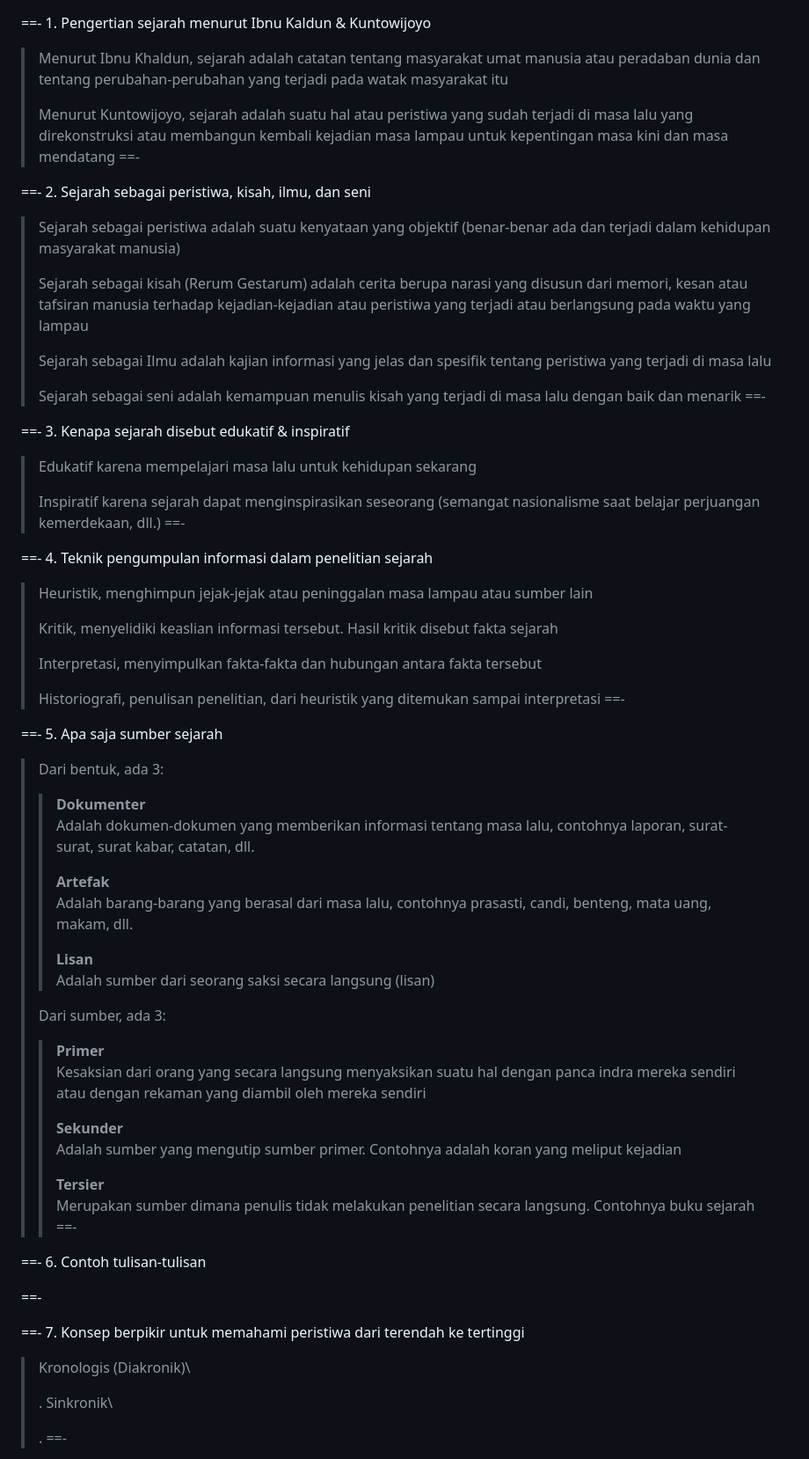
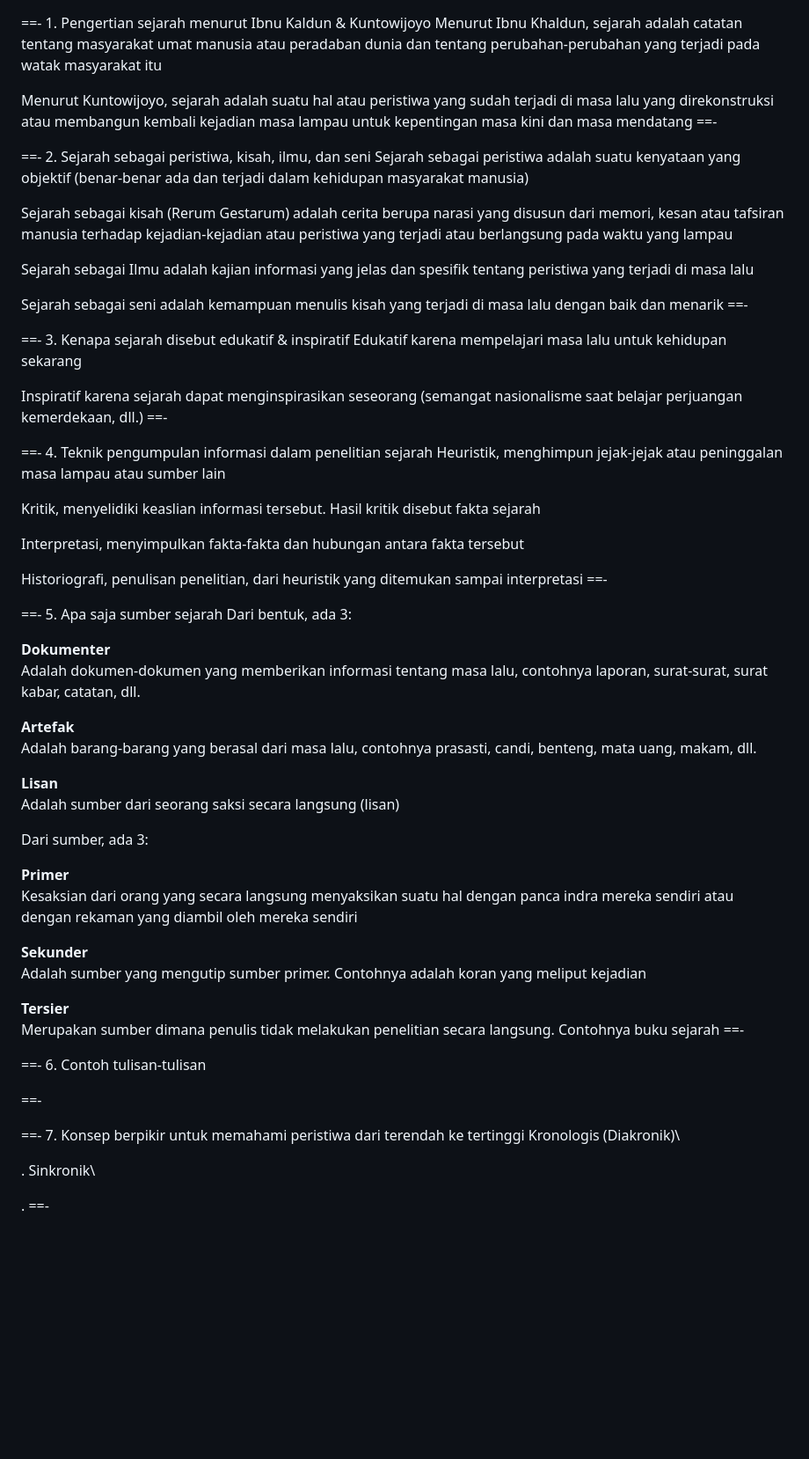
Before and after one commit to JDante043/school-notes-web, a Markdown page: Sekolah/Sejarah Indonesia/Kisi-kisi US 2024.md, the part around one of its changes. Shown at 88% size. Rendered like a GitHub page; blank space fills up the shorter version.

```diff
--- a/Sekolah/Sejarah Indonesia/Kisi-kisi US 2024.md
+++ b/Sekolah/Sejarah Indonesia/Kisi-kisi US 2024.md
@@ -1,57 +1,57 @@
 ==- 1. Pengertian sejarah menurut Ibnu Kaldun & Kuntowijoyo
-> Menurut Ibnu Khaldun, sejarah adalah catatan tentang masyarakat umat manusia atau peradaban dunia dan tentang perubahan-perubahan yang terjadi pada watak masyarakat itu
->
-> Menurut Kuntowijoyo, sejarah adalah suatu hal atau peristiwa yang sudah terjadi di masa lalu yang direkonstruksi atau membangun kembali kejadian masa lampau untuk kepentingan masa kini dan masa mendatang
+Menurut Ibnu Khaldun, sejarah adalah catatan tentang masyarakat umat manusia atau peradaban dunia dan tentang perubahan-perubahan yang terjadi pada watak masyarakat itu
+
+Menurut Kuntowijoyo, sejarah adalah suatu hal atau peristiwa yang sudah terjadi di masa lalu yang direkonstruksi atau membangun kembali kejadian masa lampau untuk kepentingan masa kini dan masa mendatang
 ==-
 
 ==- 2. Sejarah sebagai peristiwa, kisah, ilmu, dan seni
-> Sejarah sebagai peristiwa adalah suatu kenyataan yang objektif (benar-benar ada dan terjadi dalam kehidupan masyarakat manusia)
->
-> Sejarah sebagai kisah (Rerum Gestarum) adalah cerita berupa narasi yang disusun dari memori, kesan atau tafsiran manusia terhadap kejadian-kejadian atau peristiwa yang terjadi atau berlangsung pada waktu yang lampau
->
-> Sejarah sebagai Ilmu adalah kajian informasi yang jelas dan spesifik tentang peristiwa yang terjadi di masa lalu
->
-> Sejarah sebagai seni adalah kemampuan menulis kisah yang terjadi di masa lalu dengan baik dan menarik
+Sejarah sebagai peristiwa adalah suatu kenyataan yang objektif (benar-benar ada dan terjadi dalam kehidupan masyarakat manusia)
+
+Sejarah sebagai kisah (Rerum Gestarum) adalah cerita berupa narasi yang disusun dari memori, kesan atau tafsiran manusia terhadap kejadian-kejadian atau peristiwa yang terjadi atau berlangsung pada waktu yang lampau
+
+Sejarah sebagai Ilmu adalah kajian informasi yang jelas dan spesifik tentang peristiwa yang terjadi di masa lalu
+
+Sejarah sebagai seni adalah kemampuan menulis kisah yang terjadi di masa lalu dengan baik dan menarik
 ==-
 
 ==- 3. Kenapa sejarah disebut edukatif & inspiratif
-> Edukatif karena mempelajari masa lalu untuk kehidupan sekarang
->
-> Inspiratif karena sejarah dapat menginspirasikan seseorang (semangat nasionalisme saat belajar perjuangan kemerdekaan, dll.)
+Edukatif karena mempelajari masa lalu untuk kehidupan sekarang
+
+Inspiratif karena sejarah dapat menginspirasikan seseorang (semangat nasionalisme saat belajar perjuangan kemerdekaan, dll.)
 ==-
 
 ==- 4. Teknik pengumpulan informasi dalam penelitian sejarah
-> Heuristik, menghimpun jejak-jejak atau peninggalan masa lampau atau sumber lain
->
-> Kritik, menyelidiki keaslian informasi tersebut. Hasil kritik disebut fakta sejarah
->
-> Interpretasi, menyimpulkan fakta-fakta dan hubungan antara fakta tersebut
->
-> Historiografi, penulisan penelitian, dari heuristik yang ditemukan sampai interpretasi
+Heuristik, menghimpun jejak-jejak atau peninggalan masa lampau atau sumber lain
+
+Kritik, menyelidiki keaslian informasi tersebut. Hasil kritik disebut fakta sejarah
+
+Interpretasi, menyimpulkan fakta-fakta dan hubungan antara fakta tersebut
+
+Historiografi, penulisan penelitian, dari heuristik yang ditemukan sampai interpretasi
 ==-
 
 ==- 5. Apa saja sumber sejarah
-> Dari bentuk, ada 3:
->
->> **Dokumenter**\
->> Adalah dokumen-dokumen yang memberikan informasi tentang masa lalu, contohnya laporan, surat-surat, surat kabar, catatan, dll.
->>
->> **Artefak**\
->> Adalah barang-barang yang berasal dari masa lalu, contohnya prasasti, candi, benteng, mata uang, makam, dll.
->>
->> **Lisan**\
->> Adalah sumber dari seorang saksi secara langsung (lisan)
->
-> Dari sumber, ada 3:
->
->> **Primer**\
->> Kesaksian dari orang yang secara langsung menyaksikan suatu hal dengan panca indra mereka sendiri atau dengan rekaman yang diambil oleh mereka sendiri
->>
->> **Sekunder**\
->> Adalah sumber yang mengutip sumber primer. Contohnya adalah koran yang meliput kejadian
->>
->> **Tersier**\
->> Merupakan sumber dimana penulis tidak melakukan penelitian secara langsung. Contohnya buku sejarah
+Dari bentuk, ada 3:
+
+**Dokumenter**\
+Adalah dokumen-dokumen yang memberikan informasi tentang masa lalu, contohnya laporan, surat-surat, surat kabar, catatan, dll.
+
+**Artefak**\
+Adalah barang-barang yang berasal dari masa lalu, contohnya prasasti, candi, benteng, mata uang, makam, dll.
+
+**Lisan**\
+Adalah sumber dari seorang saksi secara langsung (lisan)
+
+Dari sumber, ada 3:
+
+**Primer**\
+Kesaksian dari orang yang secara langsung menyaksikan suatu hal dengan panca indra mereka sendiri atau dengan rekaman yang diambil oleh mereka sendiri
+
+**Sekunder**\
+Adalah sumber yang mengutip sumber primer. Contohnya adalah koran yang meliput kejadian
+
+**Tersier**\
+Merupakan sumber dimana penulis tidak melakukan penelitian secara langsung. Contohnya buku sejarah
 ==-
 
 ==- 6. Contoh tulisan-tulisan
@@ -59,12 +59,12 @@
 ==-
 
 ==- 7. Konsep berpikir untuk memahami peristiwa dari terendah ke tertinggi
-> Kronologis (Diakronik)\
->
->.
-> Sinkronik\
->
->.
+Kronologis (Diakronik)\
+
+.
+Sinkronik\
+
+.
 ==-
 
 ==- 8. Jenis-jenis historiografi
```
Also changed, not shown: other parts of Sekolah/Sejarah Indonesia/Kisi-kisi US 2024.md (+15 -15 lines), Sekolah/Agama/Kisi-kisi US 2024.md (+48 -47 lines), Sekolah/Biologi/Kisi-kisi US 2024.md (added, +30 -0 lines).
